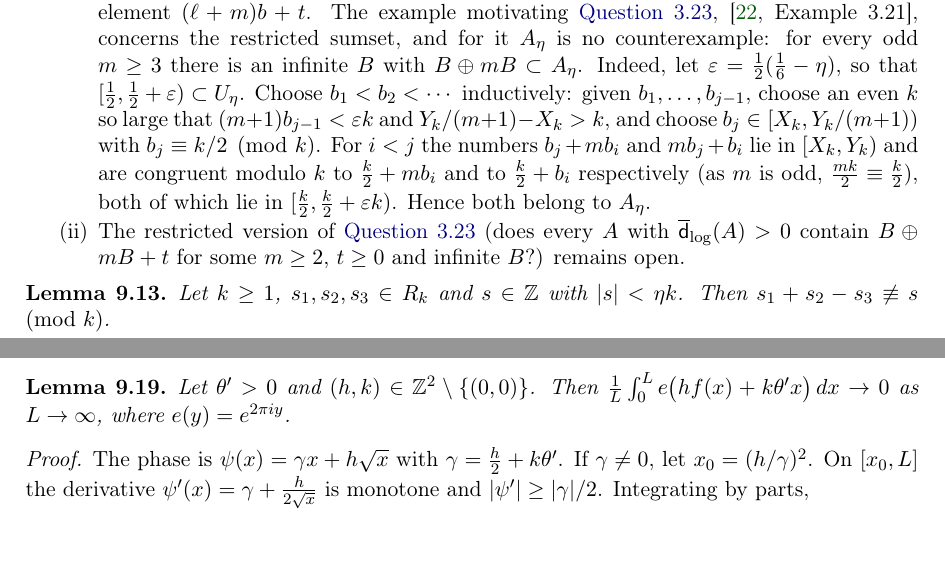
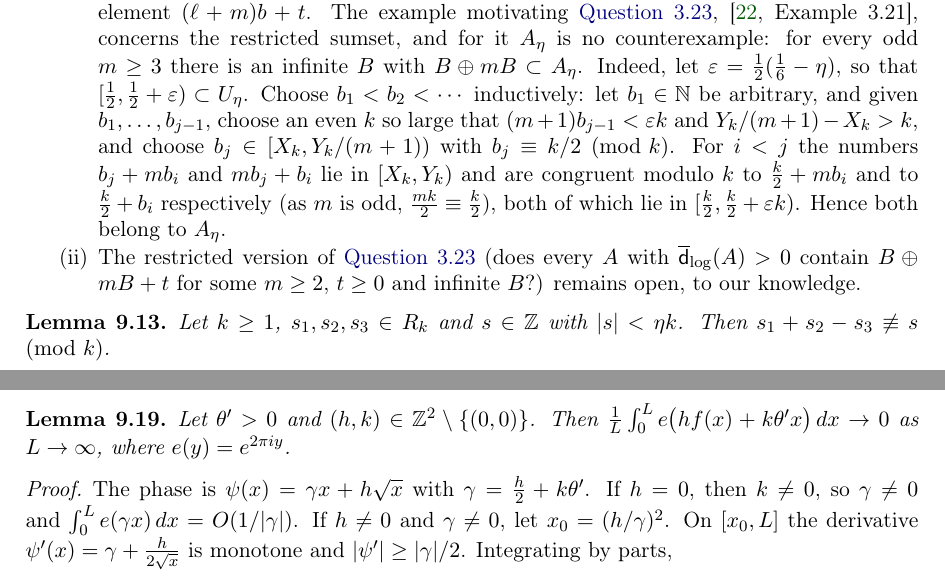
Before and after one commit to daizisheng/kmrr25, a LaTeX paper (paper/kmrr-solutions/main.tex, which reads paper/kmrr-solutions/sections/integers_A2.tex): two parts of pages 47 and 50 of 74, joined at a grey line, cut so that both start at the same text, the shorter picture padded with empty space. The pictures show the PDF file paper/kmrr-solutions/main.pdf that the author committed with the source.

Commit message:
Section 8-9 fixes from second referee audit: density scope, hedged novelty claims, small gaps
Co-Authored-By: Claude Opus 5.5 <noreply@anthropic.com>
Claude-Session: https://claude.ai/code/session_01GVNmu7j2ju9cpdt7ePsAjV

```diff
--- a/paper/kmrr-solutions/sections/integers_A2.tex
+++ b/paper/kmrr-solutions/sections/integers_A2.tex
@@ -84,7 +84,7 @@ contains the diagonal elements $f(b)+g(b)$, and the answer can change even for l
 $f(x)=x$, $g(x)=2x$ the second set contains $\{b_1+2b_2:b_1\le b_2\}$, and
 Kousek~\cite[Proposition~5.1]{kousek2025asymmetric} (with $m=1$, $\ell=2$) gives a set of positive
 upper density containing no shift $\{b_1+2b_2:b_1\le b_2\}+t$, $t\in\N$, with $B$ infinite (the
-case $t=0$ reduces to $t=3$ by replacing $B$ with $B-1$). If $g\equiv c$ and $\deg f\ge2$, the
+case $t=0$ reduces to $t=3$ by replacing $B$ with $\{b-1:b\in B,\ b\ge2\}$). If $g\equiv c$ and $\deg f\ge2$, the
 second set is finite, while $f(B)\oplus_<g(B)=f(B)+c$ is infinite (every element of $B$ has a
 larger one).
 \Cref{IA:thm:u33a} uses the formulation~\cite[(5)]{kra2023problems}.
@@ -491,7 +491,7 @@ $m/\ell$ does too~\cite[Theorems~1.6 and~1.7]{kousek2025asymmetric}; these are s
 $\ell,m$ there are sets of positive lower density containing no shift of
 $mB+\ell B=\{mb_1+\ell b_2:b_1,b_2\in B\}$ with $B$ infinite~\cite[Propositions~5.1, 6.5, 7.6
 and~7.7]{kousek2025asymmetric}; see also his Questions~7.8 and~7.9. Those examples depend on
-$(\ell,m)$, whereas \cref{IA:q:323} allows $m$ to depend on $A$. What is new below is a single set of
+$(\ell,m)$, whereas \cref{IA:q:323} allows $m$ to depend on $A$. To our knowledge, what is new below is a single set of
 positive logarithmic density that avoids $\ell B+mB+t$ for all $\ell,m\ge1$ and $t\in\Z$ at once. As in
 Kousek's results (and as in \cref{IA:rem:320diag} for colourings), the diagonal together with one
 ordered piece cannot be avoided by sets of lower density $>1/2$, and our proof uses the diagonal and
@@ -526,14 +526,15 @@ all $m$.
 The example motivating \cref{IA:q:323}, \cite[Example~3.21]{kra2023problems}, concerns the
 restricted sumset, and for it $A_\eta$ is no counterexample: for every odd $m\ge3$ there is an
 infinite $B$ with $B\oplus mB\subset A_\eta$. Indeed, let $\eps=\frac12(\frac16-\eta)$, so that
-$[\frac12,\frac12+\eps)\subset U_\eta$. Choose $b_1<b_2<\cdots$ inductively: given $b_1,\dots,b_{j-1}$,
+$[\frac12,\frac12+\eps)\subset U_\eta$. Choose $b_1<b_2<\cdots$ inductively: let $b_1\in\N$ be
+arbitrary, and given $b_1,\dots,b_{j-1}$,
 choose an even $k$ so large that $(m+1)b_{j-1}<\eps k$ and $Y_k/(m+1)-X_k>k$, and choose
 $b_j\in[X_k,Y_k/(m+1))$ with $b_j\equiv k/2\pmod k$. For $i<j$ the numbers $b_j+mb_i$ and
 $mb_j+b_i$ lie in $[X_k,Y_k)$ and are congruent modulo $k$ to $\frac k2+mb_i$ and to
 $\frac k2+b_i$ respectively (as $m$ is odd, $\frac{mk}2\equiv\frac k2$), both of which lie in
 $[\frac k2,\frac k2+\eps k)$. Hence both belong to $A_\eta$.
 \item The restricted version of \cref{IA:q:323} (does every $A$ with $\udlog(A)>0$ contain
-$B\oplus mB+t$ for some $m\ge2$, $t\ge0$ and infinite $B$?) remains open.
+$B\oplus mB+t$ for some $m\ge2$, $t\ge0$ and infinite $B$?) remains open, to our knowledge.
 \end{enumerate}
 \end{remark}
 
@@ -717,7 +718,8 @@ $\frac1L\int_0^L\e\big(hf(x)+k\theta'x\big)\,dx\to0$ as $L\to\infty$, where $\e(
 \end{lemma}
 
 \begin{proof}
-The phase is $\psi(x)=\gamma x+h\sqrt x$ with $\gamma=\frac h2+k\theta'$. If $\gamma\ne0$, let
+The phase is $\psi(x)=\gamma x+h\sqrt x$ with $\gamma=\frac h2+k\theta'$. If $h=0$, then $k\ne0$, so
+$\gamma\ne0$ and $\int_0^L\e(\gamma x)\,dx=O(1/|\gamma|)$. If $h\ne0$ and $\gamma\ne0$, let
 $x_0=(h/\gamma)^2$. On $[x_0,L]$ the derivative $\psi'(x)=\gamma+\frac h{2\sqrt x}$ is monotone and
 $|\psi'|\ge|\gamma|/2$. Integrating by parts,
 \[
```
Also changed, not shown: paper/kmrr-solutions/main.pdf, paper/kmrr-solutions/sections/integers_A2.tex (12 more changed lines).
